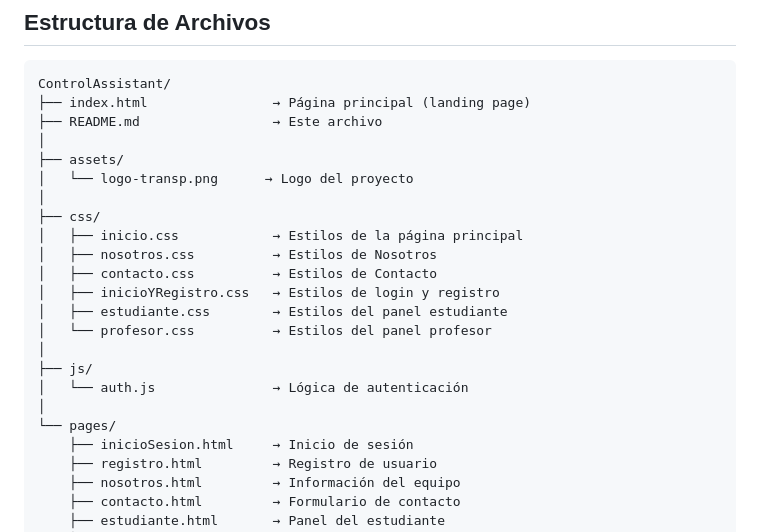
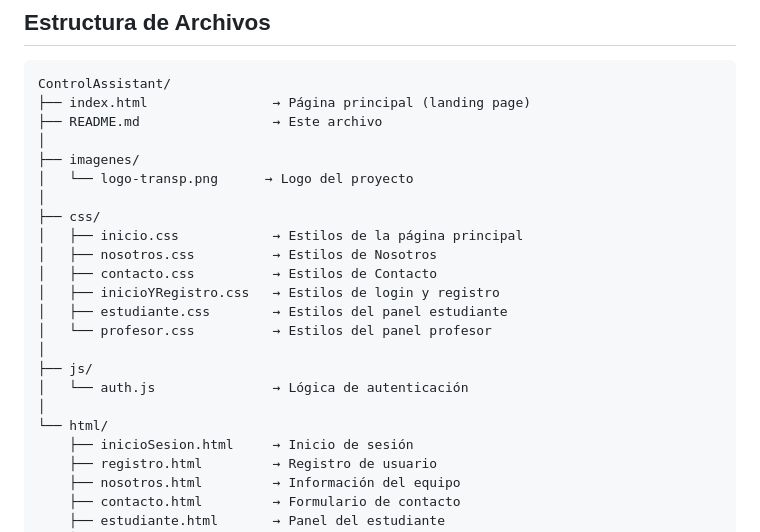
Before and after one commit to santicalde2108/frontend, a Markdown page: README.md, the part around one of its changes. GitHub-like rendering.

Commit message:
Mejoras en README.md

```diff
--- a/README.md
+++ b/README.md
@@ -70,7 +70,7 @@ ControlAssistant/
 ├── index.html                → Página principal (landing page)
 ├── README.md                 → Este archivo
 │
-├── assets/
+├── imagenes/
 │   └── logo-transp.png      → Logo del proyecto
 │
 ├── css/
@@ -84,7 +84,7 @@ ControlAssistant/
 ├── js/
 │   └── auth.js               → Lógica de autenticación
 │
-└── pages/
+└── html/
     ├── inicioSesion.html     → Inicio de sesión
     ├── registro.html         → Registro de usuario
     ├── nosotros.html         → Información del equipo
```
Also changed, not shown: other parts of README.md (+1 -1 lines).
